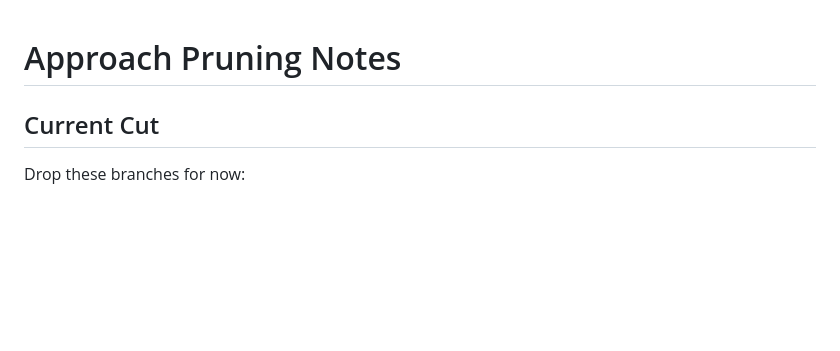
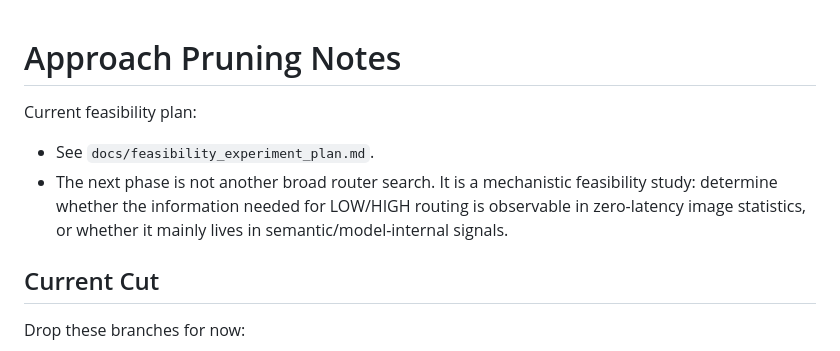
Before and after one commit to shunnsoku7187/codex-colab-bridge, a Markdown page: docs/approach_pruning.md, the part around the change. GitHub-like rendering; blank space fills up the shorter version.

Commit message:
Add feasibility experiment plan

```diff
--- a/docs/approach_pruning.md
+++ b/docs/approach_pruning.md
@@ -1,4 +1,12 @@
 # Approach Pruning Notes
+
+Current feasibility plan:
+
+- See `docs/feasibility_experiment_plan.md`.
+- The next phase is not another broad router search. It is a mechanistic
+  feasibility study: determine whether the information needed for LOW/HIGH
+  routing is observable in zero-latency image statistics, or whether it mainly
+  lives in semantic/model-internal signals.
 
 ## Current Cut
 
```
Also changed, not shown: docs/feasibility_experiment_plan.md (added, +330 -0 lines).
